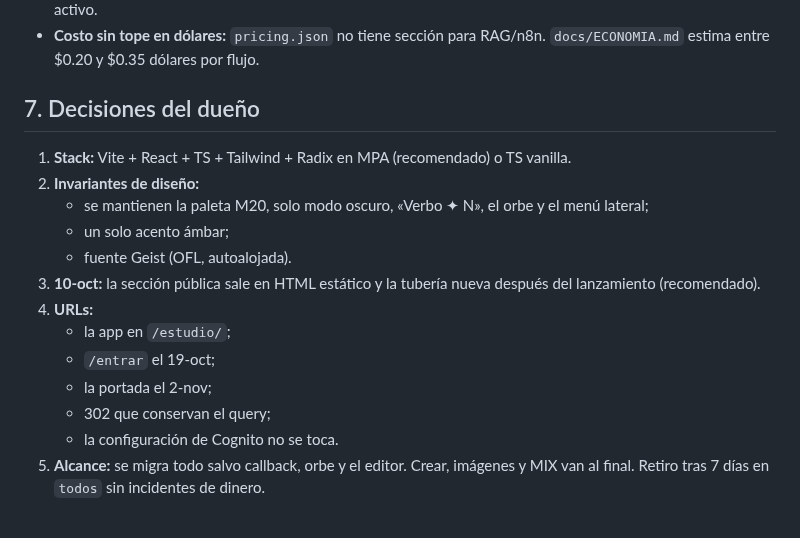
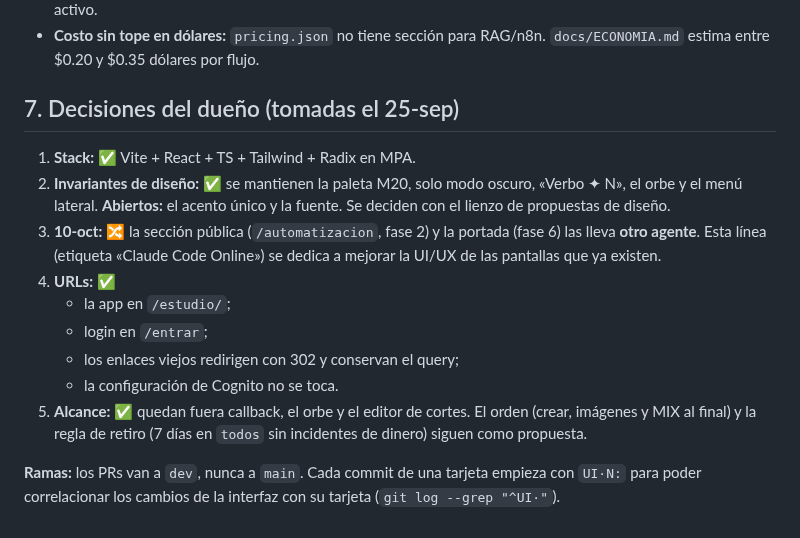
Before and after one commit to Ivenaccip/aws-media, a Markdown page: docs/PLAN-UI.md, the part around the change. Drawn GitHub-style.

Commit message:
UI·0: las decisiones del dueño quedan escritas en el plan
- Stack: Vite + React + TS + Tailwind + Radix en MPA.
- Se quedan la paleta ámbar sobre medianoche, solo modo oscuro, «Verbo ✦ N»,
  el orbe y el menú lateral. El acento único y la fuente siguen abiertos:
  se deciden con el lienzo de propuestas de diseño.
- La sección pública y la portada las lleva otro agente; esta línea mejora
  la UI/UX de las pantallas que ya existen.
- URLs: la app en /estudio/, login en /entrar, 302 que conservan el query,
  Cognito intacto.
- Fuera de la migración: callback, el orbe y el editor de cortes.
- Los PRs van a dev, y cada commit de una tarjeta empieza con «UI·N:».

Claude-Session: https://claude.ai/code/session_01TszYq7VyFySrvPzDyLrUfs
Co-Authored-By: Claude Opus 5 <noreply@anthropic.com>

```diff
--- a/docs/PLAN-UI.md
+++ b/docs/PLAN-UI.md
@@ -154,21 +154,25 @@ meses. Alternativa si no alcanza el ritmo: imágenes, MIX y crear se
 - **Costo sin tope en dólares:** `pricing.json` no tiene sección para
   RAG/n8n. `docs/ECONOMIA.md` estima entre $0.20 y $0.35 dólares por flujo.
 
-## 7. Decisiones del dueño
+## 7. Decisiones del dueño (tomadas el 25-sep)
 
-1. **Stack:** Vite + React + TS + Tailwind + Radix en MPA (recomendado) o TS vanilla.
-2. **Invariantes de diseño:**
-   - se mantienen la paleta M20, solo modo oscuro, «Verbo ✦ N», el orbe y el menú lateral;
-   - un solo acento ámbar;
-   - fuente Geist (OFL, autoalojada).
-3. **10-oct:** la sección pública sale en HTML estático y la tubería nueva
-   después del lanzamiento (recomendado).
-4. **URLs:**
+1. **Stack:** ✅ Vite + React + TS + Tailwind + Radix en MPA.
+2. **Invariantes de diseño:** ✅ se mantienen la paleta M20, solo modo
+   oscuro, «Verbo ✦ N», el orbe y el menú lateral. **Abiertos:** el acento
+   único y la fuente. Se deciden con el lienzo de propuestas de diseño.
+3. **10-oct:** 🔀 la sección pública (`/automatizacion`, fase 2) y la
+   portada (fase 6) las lleva **otro agente**. Esta línea (etiqueta
+   «Claude Code Online») se dedica a mejorar la UI/UX de las pantallas que
+   ya existen.
+4. **URLs:** ✅
    - la app en `/estudio/`;
-   - `/entrar` el 19-oct;
-   - la portada el 2-nov;
-   - 302 que conservan el query;
+   - login en `/entrar`;
+   - los enlaces viejos redirigen con 302 y conservan el query;
    - la configuración de Cognito no se toca.
-5. **Alcance:** se migra todo salvo callback, orbe y el editor. Crear,
-   imágenes y MIX van al final. Retiro tras 7 días en `todos` sin incidentes
-   de dinero.
+5. **Alcance:** ✅ quedan fuera callback, el orbe y el editor de cortes.
+   El orden (crear, imágenes y MIX al final) y la regla de retiro (7 días
+   en `todos` sin incidentes de dinero) siguen como propuesta.
+
+**Ramas:** los PRs van a `dev`, nunca a `main`. Cada commit de una tarjeta
+empieza con `UI·N:` para poder correlacionar los cambios de la interfaz
+con su tarjeta (`git log --grep "^UI·"`).
```
